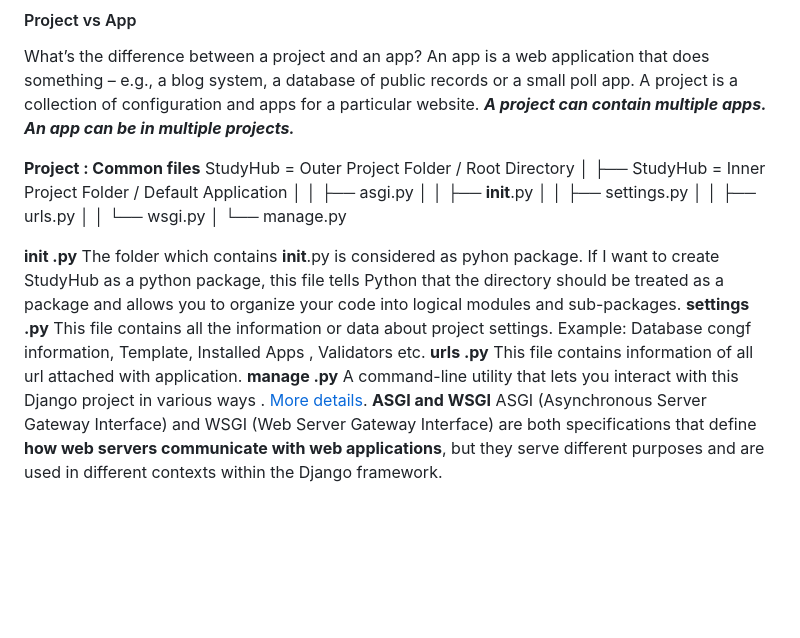
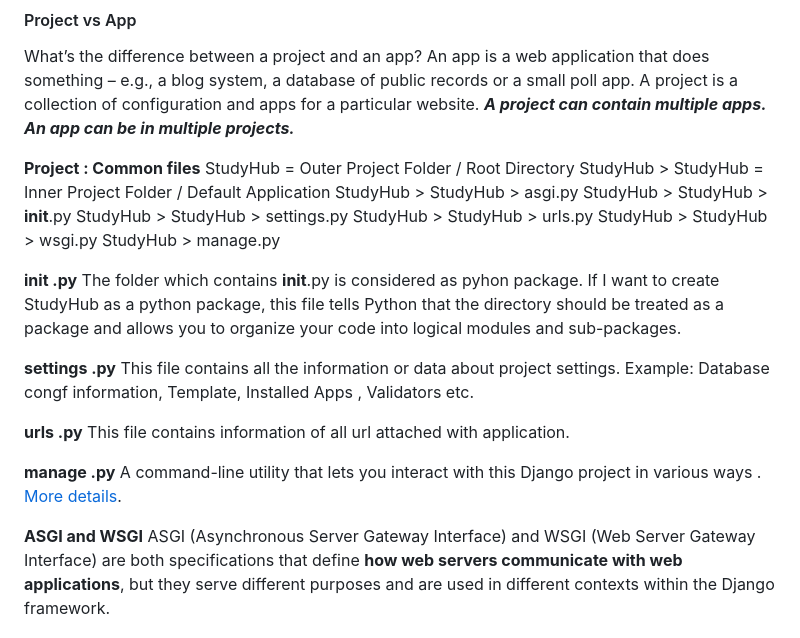
Before and after one commit to Mynuddin-dev/Learn-Django, a Markdown page: README.md, the part around the change. Drawn GitHub-style; blank space fills up the shorter version.

```diff
--- a/README.md
+++ b/README.md
@@ -35,22 +35,26 @@ What’s the difference between a project and an app? An app is a web applicatio
 
 **Project : Common files**
 StudyHub = Outer Project Folder / Root Directory
-│   ├── StudyHub = Inner Project Folder / Default Application
-│   │   ├── asgi.py
-│   │   ├── __init__.py
-│   │   ├── settings.py
-│   │   ├── urls.py
-│   │   └── wsgi.py
-│   └──  manage.py
+StudyHub > StudyHub = Inner Project Folder / Default Application
+StudyHub > StudyHub > asgi.py
+StudyHub > StudyHub > __init__.py
+StudyHub > StudyHub > settings.py
+StudyHub > StudyHub > urls.py
+StudyHub > StudyHub > wsgi.py
+StudyHub > manage.py
 
 **__init__ .py**
 The folder which contains __init__.py is considered as pyhon package. If I want to create StudyHub as a python package, this file tells Python that the directory should be treated as a package and allows you to organize your code into logical modules and sub-packages.
+
 **settings .py**
 This file contains all the information or data about project settings. Example: Database congf information, Template, Installed Apps , Validators etc.
+
 **urls .py**
 This file contains information of  all url attached with application.
+
 **manage .py**
 A command-line utility that lets you interact with this Django project in various ways . [More details](https://docs.djangoproject.com/en/5.0/ref/django-admin/).
+
 **ASGI and WSGI**
 ASGI (Asynchronous Server Gateway Interface) and WSGI (Web Server Gateway Interface) are both specifications that define **how web servers communicate with web applications**, but they serve different purposes and are used in different contexts within the Django framework.
 
```
